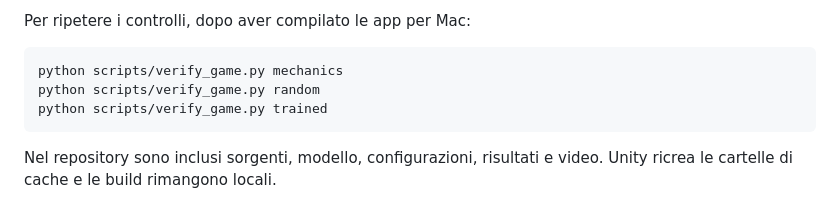
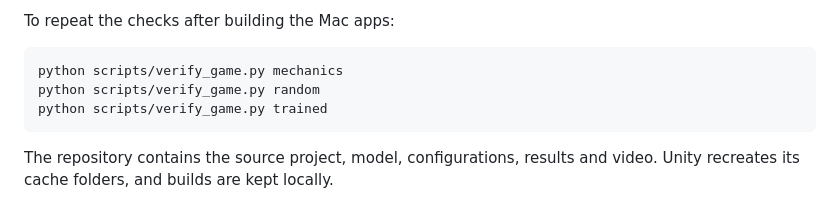
Before and after one commit to simo-ship-it/flappy-bird-3d-mlagents, a Markdown page: README.md, the part around one of its changes. Rendered like a GitHub page.

````diff
--- a/README.md
+++ b/README.md
@@ -72,5 +74,5 @@ Per riprendere una replica interrotta, aggiungi --resume con lo stesso run-id.
 
-Per ripetere i controlli, dopo aver compilato le app per Mac:
+To repeat the checks after building the Mac apps:
 
 ```bash
 python scripts/verify_game.py mechanics
@@ -78,5 +80,5 @@ python scripts/verify_game.py random
 python scripts/verify_game.py trained
 ```
 
-Nel repository sono inclusi sorgenti, modello, configurazioni, risultati e video.
-Unity ricrea le cartelle di cache e le build rimangono locali.
+The repository contains the source project, model, configurations, results and
+video. Unity recreates its cache folders, and builds are kept locally.
````
Also changed, not shown: other parts of README.md (+44 -42 lines), report/Relazione-FlappyBird3D.md (+91 -93 lines), report/balanced-training.png, report/flight-training.png, report/training.png, 2 other files.
